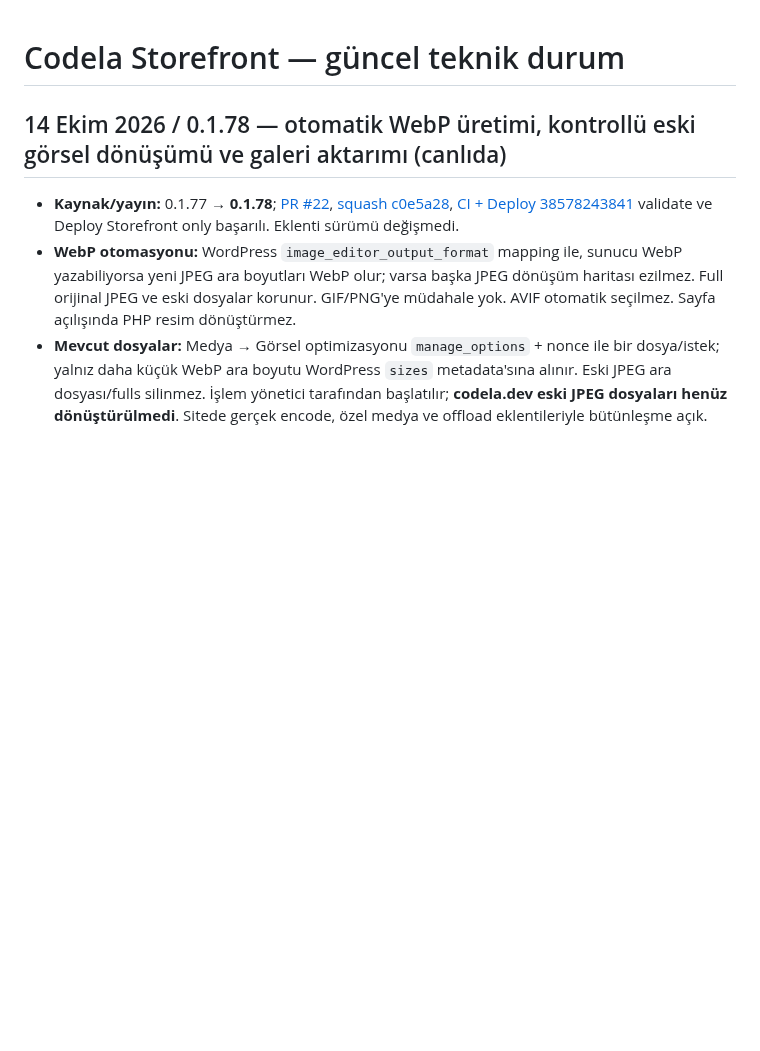
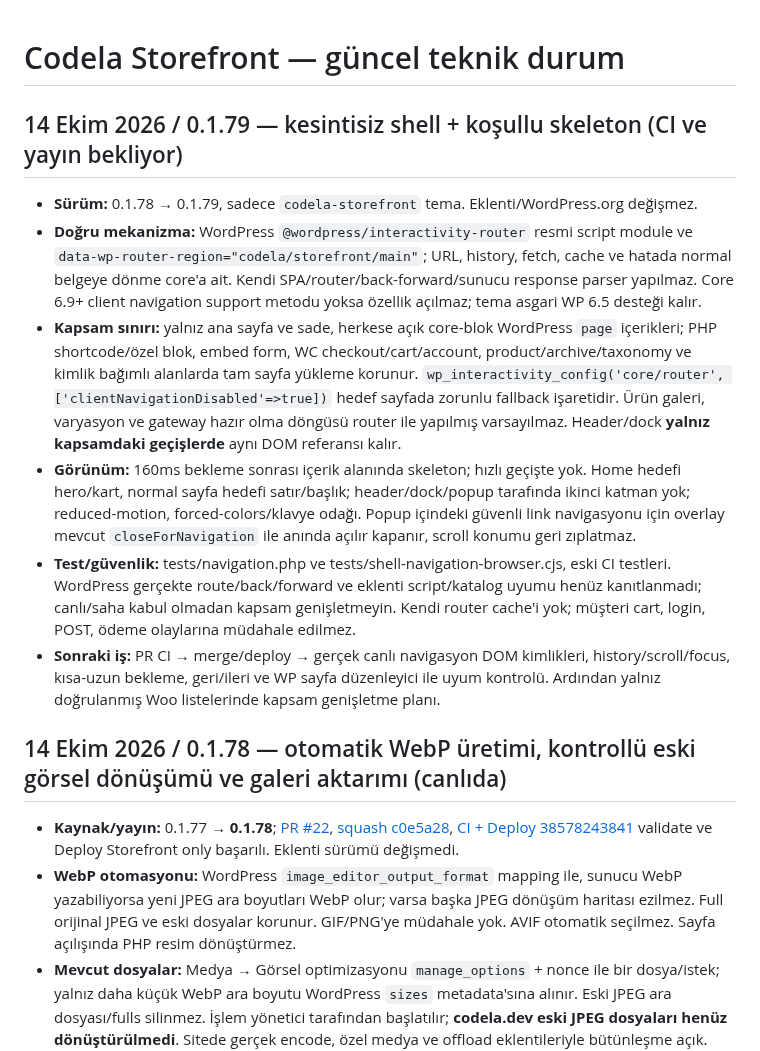
Before and after one commit to muhammetdkaya/codela-storefront, a Markdown page: docs/storefront-theme.md, the part around the change. Drawn GitHub-style; blank space fills up the shorter version.

Commit message:
docs: record 0.1.79 safe router scope, fallback and acceptance gates

```diff
--- a/docs/storefront-theme.md
+++ b/docs/storefront-theme.md
@@ -1,4 +1,13 @@
 # Codela Storefront — güncel teknik durum
+
+## 14 Ekim 2026 / 0.1.79 — kesintisiz shell + koşullu skeleton (CI ve yayın bekliyor)
+
+- **Sürüm:** 0.1.78 → 0.1.79, sadece `codela-storefront` tema. Eklenti/WordPress.org değişmez.
+- **Doğru mekanizma:** WordPress `@wordpress/interactivity-router` resmi script module ve `data-wp-router-region="codela/storefront/main"`; URL, history, fetch, cache ve hatada normal belgeye dönme core'a ait. Kendi SPA/router/back-forward/sunucu response parser yapılmaz. Core 6.9+ client navigation support metodu yoksa özellik açılmaz; tema asgari WP 6.5 desteği kalır.
+- **Kapsam sınırı:** yalnız ana sayfa ve sade, herkese açık core-blok WordPress `page` içerikleri; PHP shortcode/özel blok, embed form, WC checkout/cart/account, product/archive/taxonomy ve kimlik bağımlı alanlarda tam sayfa yükleme korunur. `wp_interactivity_config('core/router', ['clientNavigationDisabled'=>true])` hedef sayfada zorunlu fallback işaretidir. Ürün galeri, varyasyon ve gateway hazır olma döngüsü router ile yapılmış varsayılmaz. Header/dock **yalnız kapsamdaki geçişlerde** aynı DOM referansı kalır.
+- **Görünüm:** 160ms bekleme sonrası içerik alanında skeleton; hızlı geçişte yok. Home hedefi hero/kart, normal sayfa hedefi satır/başlık; header/dock/popup tarafında ikinci katman yok; reduced-motion, forced-colors/klavye odağı. Popup içindeki güvenli link navigasyonu için overlay mevcut `closeForNavigation` ile anında açılır kapanır, scroll konumu geri zıplatmaz.
+- **Test/güvenlik:** tests/navigation.php ve tests/shell-navigation-browser.cjs, eski CI testleri. WordPress gerçekte route/back/forward ve eklenti script/katalog uyumu henüz kanıtlanmadı; canlı/saha kabul olmadan kapsam genişletmeyin. Kendi router cache'i yok; müşteri cart, login, POST, ödeme olaylarına müdahale edilmez.
+- **Sonraki iş:** PR CI → merge/deploy → gerçek canlı navigasyon DOM kimlikleri, history/scroll/focus, kısa-uzun bekleme, geri/ileri ve WP sayfa düzenleyici ile uyum kontrolü. Ardından yalnız doğrulanmış Woo listelerinde kapsam genişletme planı.
 
 ## 14 Ekim 2026 / 0.1.78 — otomatik WebP üretimi, kontrollü eski görsel dönüşümü ve galeri aktarımı (canlıda)
 
```
